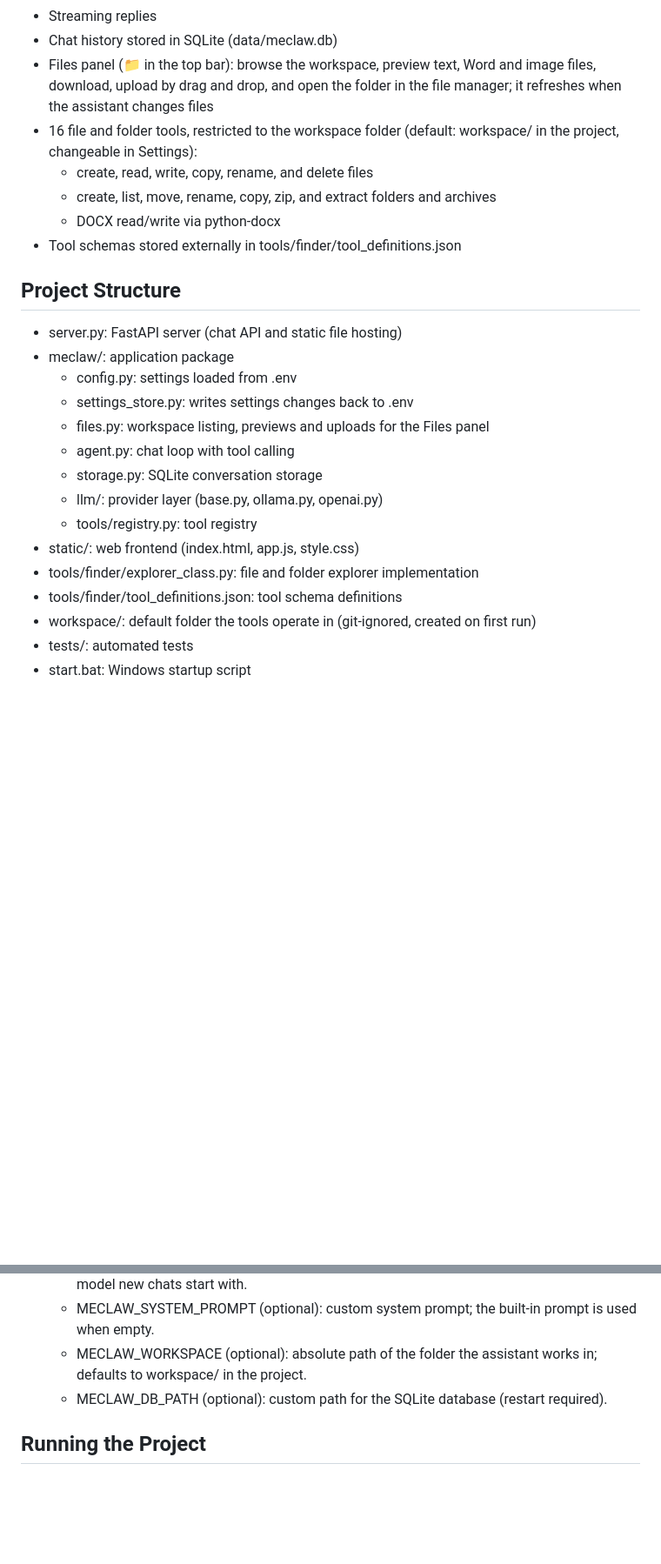
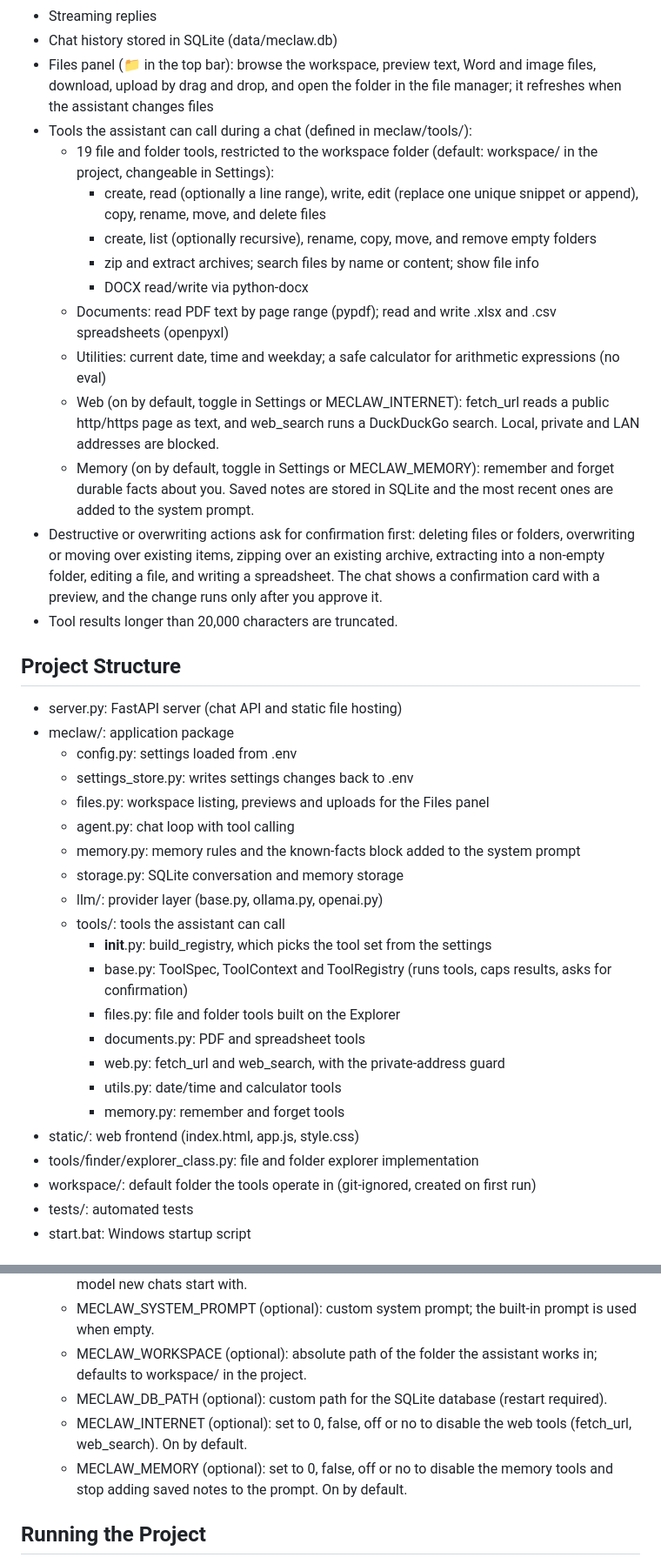
Before and after one commit to Melihemin/MeClaw, a Markdown page: README.md, 2 parts joined by grey strips. Shown at 87% size. Rendered like a GitHub page; blank space fills up the shorter version.

Commit message:
docs: document the tools pack
Co-Authored-By: Claude Haiku 5.5 <noreply@anthropic.com>

```diff
--- a/README.md
+++ b/README.md
@@ -13,11 +13,18 @@ MeClaw is a local assistant that runs as a small web app. You chat with it in yo
 - Streaming replies
 - Chat history stored in SQLite (data/meclaw.db)
 - Files panel (📁 in the top bar): browse the workspace, preview text, Word and image files, download, upload by drag and drop, and open the folder in the file manager; it refreshes when the assistant changes files
-- 16 file and folder tools, restricted to the workspace folder (default: workspace/ in the project, changeable in Settings):
-  - create, read, write, copy, rename, and delete files
-  - create, list, move, rename, copy, zip, and extract folders and archives
-  - DOCX read/write via python-docx
-- Tool schemas stored externally in tools/finder/tool_definitions.json
+- Tools the assistant can call during a chat (defined in meclaw/tools/):
+  - 19 file and folder tools, restricted to the workspace folder (default: workspace/ in the project, changeable in Settings):
+    - create, read (optionally a line range), write, edit (replace one unique snippet or append), copy, rename, move, and delete files
+    - create, list (optionally recursive), rename, copy, move, and remove empty folders
+    - zip and extract archives; search files by name or content; show file info
+    - DOCX read/write via python-docx
+  - Documents: read PDF text by page range (pypdf); read and write .xlsx and .csv spreadsheets (openpyxl)
+  - Utilities: current date, time and weekday; a safe calculator for arithmetic expressions (no eval)
+  - Web (on by default, toggle in Settings or MECLAW_INTERNET): fetch_url reads a public http/https page as text, and web_search runs a DuckDuckGo search. Local, private and LAN addresses are blocked.
+  - Memory (on by default, toggle in Settings or MECLAW_MEMORY): remember and forget durable facts about you. Saved notes are stored in SQLite and the most recent ones are added to the system prompt.
+- Destructive or overwriting actions ask for confirmation first: deleting files or folders, overwriting or moving over existing items, zipping over an existing archive, extracting into a non-empty folder, editing a file, and writing a spreadsheet. The chat shows a confirmation card with a preview, and the change runs only after you approve it.
+- Tool results longer than 20,000 characters are truncated.
 
 ## Project Structure
 - server.py: FastAPI server (chat API and static file hosting)
@@ -26,12 +33,19 @@ MeClaw is a local assistant that runs as a small web app. You chat with it in yo
   - settings_store.py: writes settings changes back to .env
   - files.py: workspace listing, previews and uploads for the Files panel
   - agent.py: chat loop with tool calling
-  - storage.py: SQLite conversation storage
+  - memory.py: memory rules and the known-facts block added to the system prompt
+  - storage.py: SQLite conversation and memory storage
   - llm/: provider layer (base.py, ollama.py, openai.py)
-  - tools/registry.py: tool registry
+  - tools/: tools the assistant can call
+    - __init__.py: build_registry, which picks the tool set from the settings
+    - base.py: ToolSpec, ToolContext and ToolRegistry (runs tools, caps results, asks for confirmation)
+    - files.py: file and folder tools built on the Explorer
+    - documents.py: PDF and spreadsheet tools
+    - web.py: fetch_url and web_search, with the private-address guard
+    - utils.py: date/time and calculator tools
+    - memory.py: remember and forget tools
 - static/: web frontend (index.html, app.js, style.css)
 - tools/finder/explorer_class.py: file and folder explorer implementation
-- tools/finder/tool_definitions.json: tool schema definitions
 - workspace/: default folder the tools operate in (git-ignored, created on first run)
 - tests/: automated tests
 - start.bat: Windows startup script
@@ -48,6 +62,8 @@ MeClaw is a local assistant that runs as a small web app. You chat with it in yo
    - MECLAW_SYSTEM_PROMPT (optional): custom system prompt; the built-in prompt is used when empty.
    - MECLAW_WORKSPACE (optional): absolute path of the folder the assistant works in; defaults to workspace/ in the project.
    - MECLAW_DB_PATH (optional): custom path for the SQLite database (restart required).
+   - MECLAW_INTERNET (optional): set to 0, false, off or no to disable the web tools (fetch_url, web_search). On by default.
+   - MECLAW_MEMORY (optional): set to 0, false, off or no to disable the memory tools and stop adding saved notes to the prompt. On by default.
 
 ## Running the Project
 - Windows: run start.bat (installs dependencies, starts Ollama if available, starts the server, and opens the browser).
```
Also changed, not shown: other parts of README.md (+1 -1 lines).
